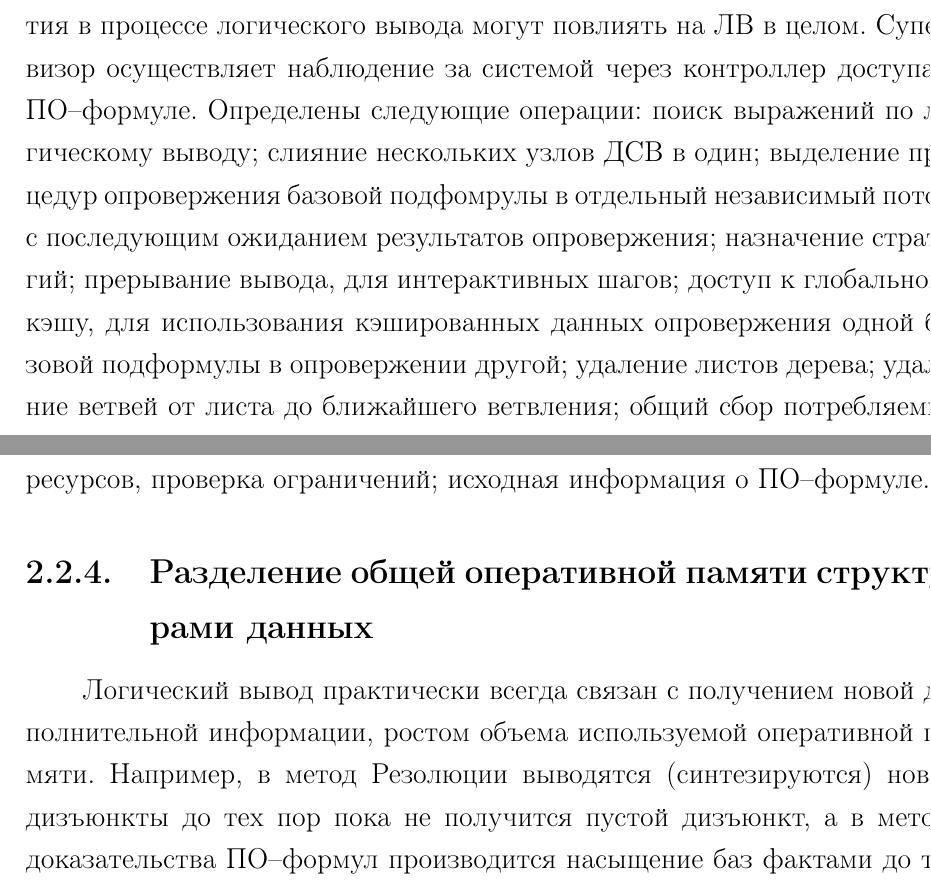
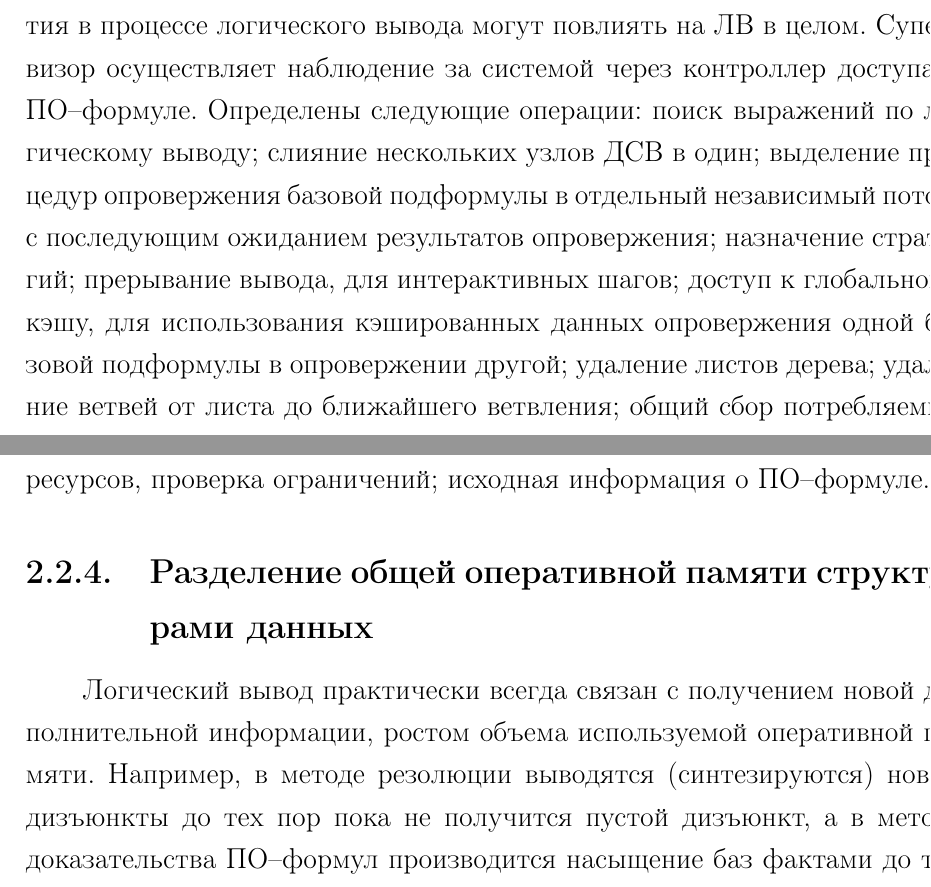
Before and after one commit to eugeneai/prisnif, a LaTeX thesis (brick/dis.tex, which reads brick/chapter2.tex): two parts of pages 36 and 37 of 118, joined at a grey line, cut so that both start at the same text. Compiled offline with LaTeX, dvips and Ghostscript.

Commit message:
Опечатки.

```diff
--- a/brick/chapter2.tex
+++ b/brick/chapter2.tex
@@ -145,12 +145,12 @@
 \subsection{Супервизор}
 Супервизор управляет процессом поиска ЛВ и собирает статистику о процессах со всего ДСВ. Он обеспечивает алгоритмы информацией об ограничениях ресурсов, используемых эвристиках и т.п. В супервизоре находится список всех текущих листовых вершин ДСВ. Большинство стратегий реализовано на уровне супервизора, поскольку, в общем случае, необходимо использовать информацию о всей совокупности предшествующего или последующего вывода.
 
-Наличие супервизора обусловлено тем, что некоторые частные события в процессе логического вывода могут повлиять на ЛВ в целом. Супервизор осуществляет наблюдение за системой через контроллер доступа к ПО--формуле. Определены следующие операции: поиск выражений по логическому выводу; слияние нескольких узлов ДСВ в один; выделение процедур опровержения базовой подфомрулы в отдельный независимый поток, с последующим ожиданием результатов опровержения; назначение стратегий; прерывание вывода, для интерактивных шагов; доступ к глобальному кэшу, для использования кэшированных данных опровержения одной базовой подформулы в опровержении другой; удаление листов дерева; удаление ветвей от листа до ближайшего ветвления; общий сбор потребляемых ресурсов, проверка ограничений; исходная информация о ПО--формуле.
+Наличие супервизора обусловлено тем, что некоторые частные события в процессе логического вывода могут повлиять на ЛВ в целом. Супервизор осуществляет наблюдение за системой через контроллер доступа к ПО--формуле. Определены следующие операции: поиск выражений по логическому выводу; слияние нескольких узлов ДСВ в один; выделение процедур опровержения базовой подформулы в отдельный независимый поток, с последующим ожиданием результатов опровержения; назначение стратегий; прерывание вывода, для интерактивных шагов; доступ к глобальному кэшу, для использования кэшированных данных опровержения одной базовой подформулы в опровержении другой; удаление листов дерева; удаление ветвей от листа до ближайшего ветвления; общий сбор потребляемых ресурсов, проверка ограничений; исходная информация о ПО--формуле.
 
 %============================================================================
 %================================== РАЗДЕЛЕНИЕ ДАННЫХ =======================
 \subsection{Разделение общей оперативной памяти структурами данных}
-Логический вывод практически всегда связан с получением новой дополнительной информации, ростом объема используемой оперативной памяти. Например, в метод Резолюции выводятся (синтезируются) новые дизъюнкты до тех пор пока не получится пустой дизъюнкт, а в методе доказательства ПО--формул производится насыщение баз фактами до тех пор, пока все базы не станут содержать противоречие. Поскольку сложность формул может быть сколько угодно большой и даже минимальный вывод может иметь сколько угодно большую длину, имеет место проблема исчерпания имеющихся ресурсов вычислительной системы на хранение разрастающиеся структуры формулы. Опыт показывает \cite{TermIndexingBook}, что автоматический вывод довольно быстро занимает всю имеющуюся в распоряжении оперативную память, и далее процесс вывода требует регулярное удаление излишков. За излишки можно принять любые части формулы. Например, в некоторых системах, основанных на методе резолюций удаляются дизъюнкты, которые либо вообще не участвовали в выводе, либо не участвовали в нём определённое количество шагов, иногда удаётся определить что дизъюнкт больше не пригодится, либо предположить что не будет использоваться и возможно потерять полноту вывода. В случае ПО--формул, излишками являются устаревшие факты, фиктивные вопросы. Таким образом, проблема экономии оперативной памяти является основной проблемой, решаемой в диссертации, особенно с учётом увеличения сложности задач.
+Логический вывод практически всегда связан с получением новой дополнительной информации, ростом объема используемой оперативной памяти. Например, в методе резолюции выводятся (синтезируются) новые дизъюнкты до тех пор пока не получится пустой дизъюнкт, а в методе доказательства ПО--формул производится насыщение баз фактами до тех пор, пока все базы не станут содержать противоречие. Поскольку сложность формул может быть сколько угодно большой и даже минимальный вывод может иметь сколько угодно большую длину, имеет место проблема исчерпания имеющихся ресурсов вычислительной системы на хранение разрастающиеся структуры формулы. Опыт показывает \cite{TermIndexingBook}, что автоматический вывод довольно быстро занимает всю имеющуюся в распоряжении оперативную память, и далее процесс вывода требует регулярное удаление излишков. За излишки можно принять любые части формулы. Например, в некоторых системах, основанных на методе резолюций удаляются дизъюнкты, которые либо вообще не участвовали в выводе, либо не участвовали в нём определённое количество шагов, иногда удаётся определить что дизъюнкт больше не пригодится, либо предположить что не будет использоваться и возможно потерять полноту вывода. В случае ПО--формул, излишками являются устаревшие факты, фиктивные вопросы. Таким образом, проблема экономии оперативной памяти является основной проблемой, решаемой в диссертации, особенно с учётом увеличения сложности задач.
 
 Для экономии памяти используются, во-первых, проектирование компактных структур данных; во-вторых, методы разделения общих участков оперативной памяти (data sharing). В случае логических языков и конкретно языка ПО--формул использование методик хранения информации с разделением общей памяти является продуктивным: экономия памяти позволяет строить как более глубокие, так и более широкие ЛВ. Исходя из некоторых общих особенностей представления языков первого порядка и представления ПО--формул, выделено и реализован ряд методик разделения данных.
 
```
Also changed, not shown: brick/chapter4.tex (+1 -1 lines), brick/conclusions.tex (+1 -1 lines).
